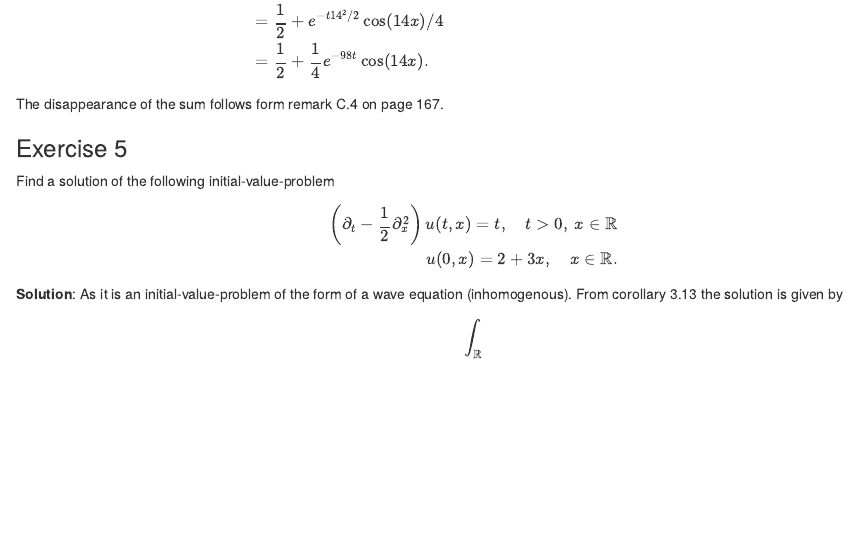
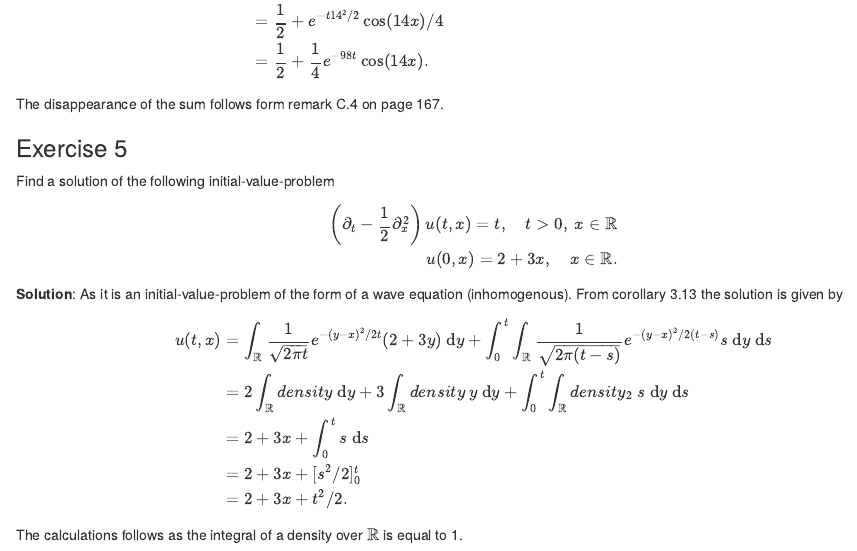
Before and after one commit to Rosenkrands/Notes_PDE, an R Markdown document (03-Exercises.Rmd): the page in a window 1100 px wide, from 10080 px down. Rendered offline with R 4.5, knitr and Pandoc, with nearby package versions.

Commit message:
Mock Exam Exercise 2.5 -- Update 3

```diff
--- a/03-Exercises.Rmd
+++ b/03-Exercises.Rmd
@@ -404,5 +404,10 @@ Find a solution of the following initial-value-problem
 As it is an initial-value-problem of the form of a wave equation (inhomogenous).
 From corollary 3.13 the solution is given by
 \begin{align*}
-  \int_\mathbb{R}
+  u(t,x) &= \int_\mathbb{R} \frac{1}{\sqrt{2\pi t}}e^{-(y-x)^2/2t}(2 + 3y) \ \text{d}y + \int_0^t \int_\mathbb{R} \frac{1}{\sqrt{2\pi (t-s)}}e^{-(y-x)^2/2(t-s)}s \ \text{d}y \ \text{d}s \\
+  &= 2\int_\mathbb{R} density \ \text{d}y + 3\int_\mathbb{R} density \ y \ \text{d}y + \int_0^t \int_\mathbb{R} density_2 \ s \ \text{d}y \ \text{d}s \\
+  &= 2 + 3x + \int_0^t s \ \text{d}s \\
+  &= 2 + 3x + [s^2/2]_0^t \\
+  &= 2 + 3x + t^2/2.
 \end{align*}
+The calculations follows as the integral of a density over $\mathbb{R}$ is equal to 1.
```
